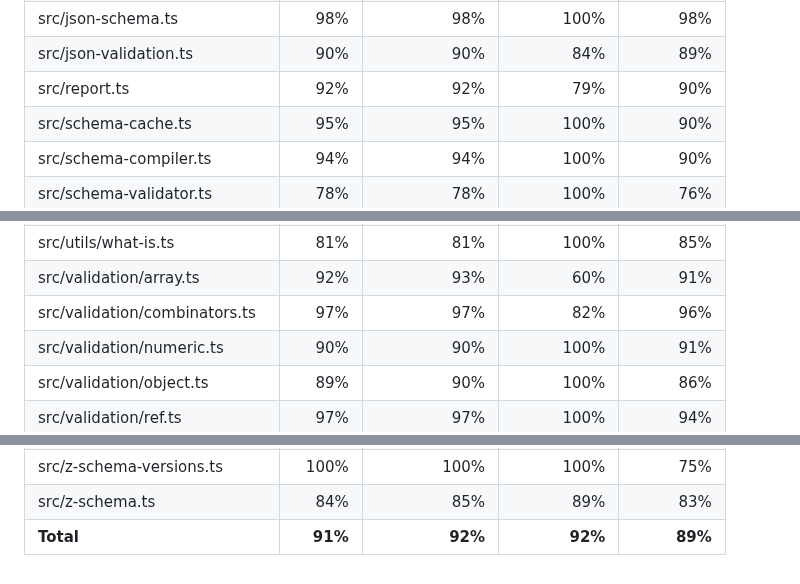
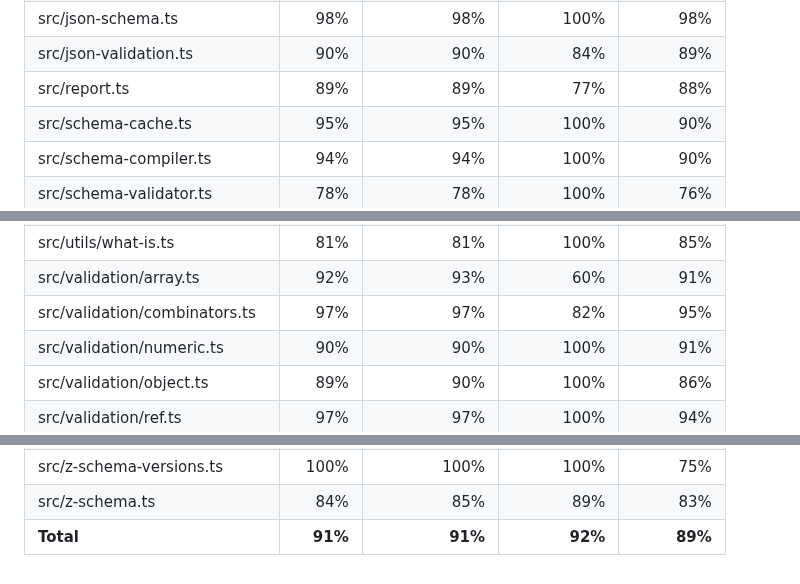
Before and after one commit to zaggino/z-schema, a Markdown page: docs/test-coverage.md, 3 parts joined by grey strips. Drawn GitHub-style.

Commit message:
chore(ci): update coverage artifacts

```diff
--- a/docs/test-coverage.md
+++ b/docs/test-coverage.md
@@ -12,7 +12,7 @@ Line coverage status: **high**
 | src/json-schema-versions.ts   |    100% |        100% |       100% |     100% |
 | src/json-schema.ts            |     98% |         98% |       100% |      98% |
 | src/json-validation.ts        |     90% |         90% |        84% |      89% |
-| src/report.ts                 |     92% |         92% |        79% |      90% |
+| src/report.ts                 |     89% |         89% |        77% |      88% |
 | src/schema-cache.ts           |     95% |         95% |       100% |      90% |
 | src/schema-compiler.ts        |     94% |         94% |       100% |      90% |
 | src/schema-validator.ts       |     78% |         78% |       100% |      76% |
@@ -34,7 +34,7 @@ Line coverage status: **high**
 | src/utils/uri.ts              |     88% |         88% |        80% |      91% |
 | src/utils/what-is.ts          |     81% |         81% |       100% |      85% |
 | src/validation/array.ts       |     92% |         93% |        60% |      91% |
-| src/validation/combinators.ts |     97% |         97% |        82% |      96% |
+| src/validation/combinators.ts |     97% |         97% |        82% |      95% |
 | src/validation/numeric.ts     |     90% |         90% |       100% |      91% |
 | src/validation/object.ts      |     89% |         90% |       100% |      86% |
 | src/validation/ref.ts         |     97% |         97% |       100% |      94% |
@@ -46,4 +46,4 @@ Line coverage status: **high**
 | src/z-schema-reader.ts        |    100% |        100% |       100% |     100% |
 | src/z-schema-versions.ts      |    100% |        100% |       100% |      75% |
 | src/z-schema.ts               |     84% |         85% |        89% |      83% |
-| **Total**                     | **91%** |     **92%** |    **92%** |  **89%** |
+| **Total**                     | **91%** |     **91%** |    **92%** |  **89%** |
```
